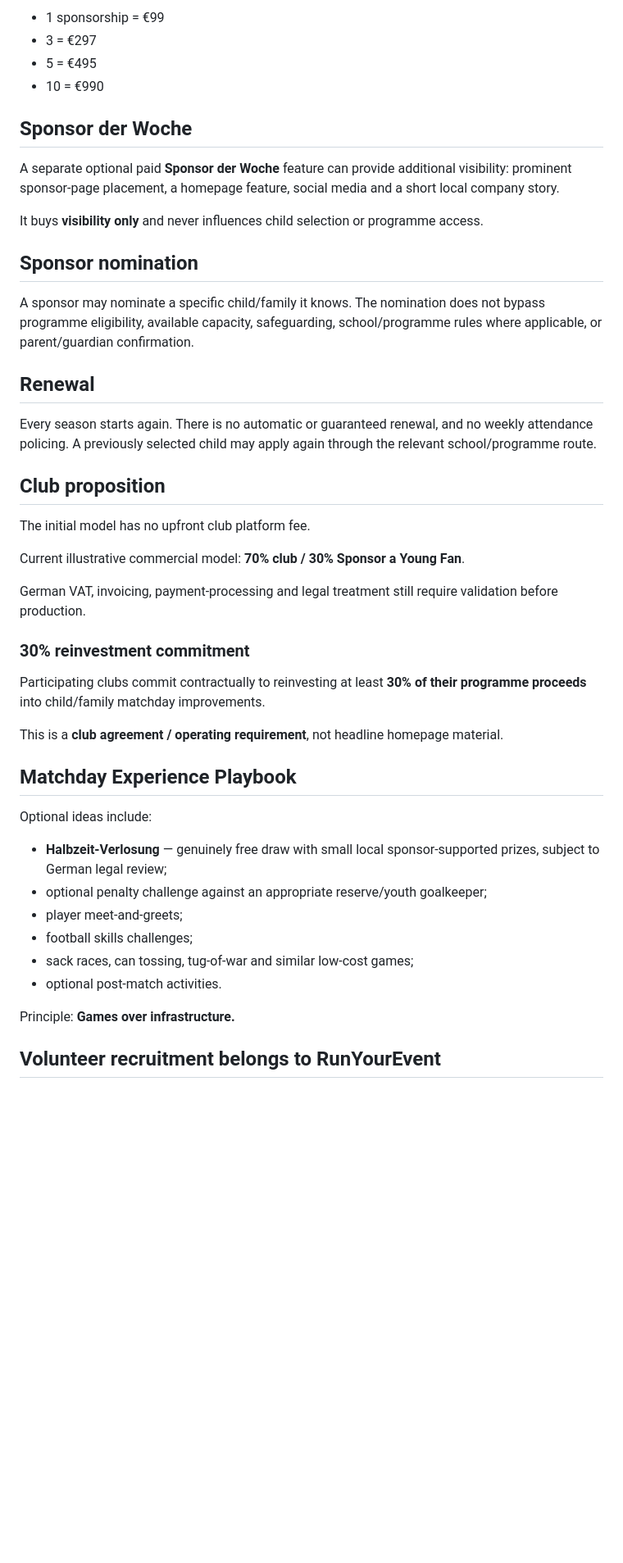
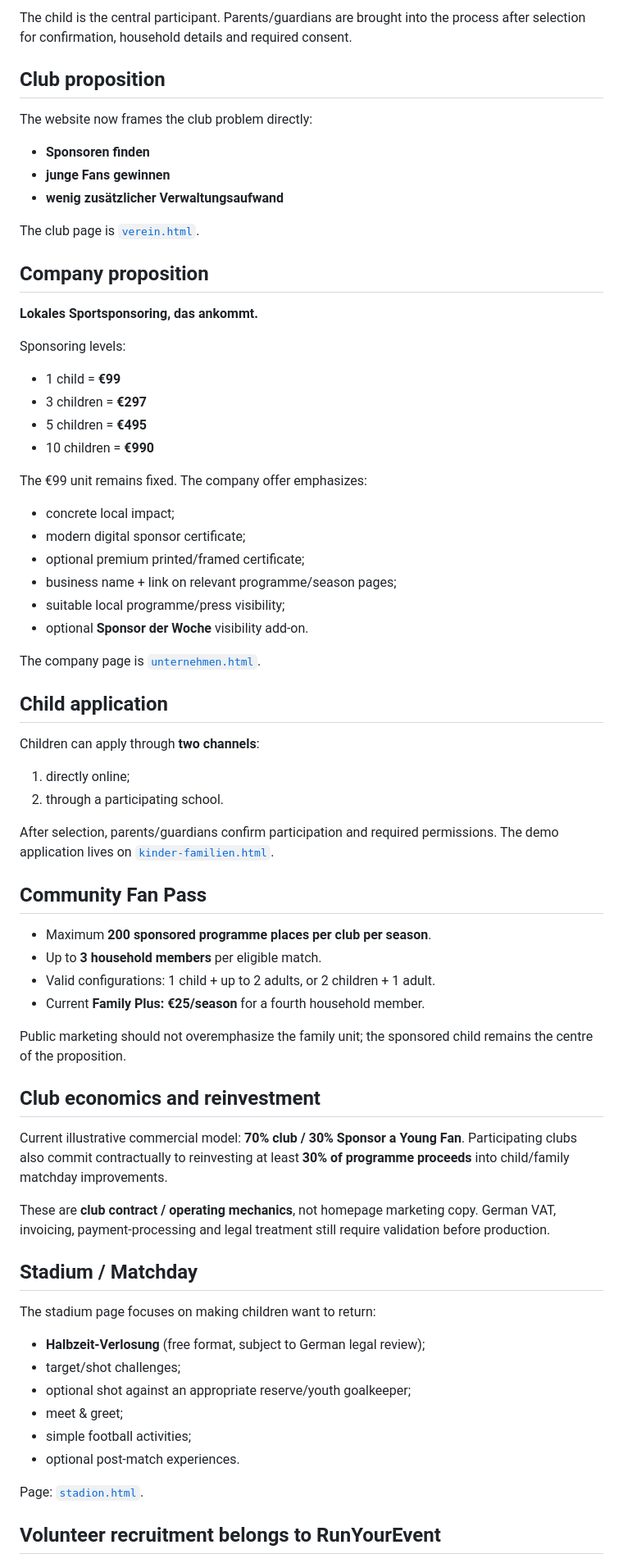
Before and after one commit to unikmo/football200, a Markdown page: README.md, the part around one of its changes. Shown at 82% size. Rendered like a GitHub page; blank space fills up the shorter version.

Commit message:
Align README with Germany pain-led positioning and SEO architecture

```diff
--- a/README.md
+++ b/README.md
@@ -56,48 +11,73 @@ Optional paid add-ons may include printed or framed certificates and shipping.
-- 1 sponsorship = €99
-- 3 = €297
-- 5 = €495
-- 10 = €990
-
-## Sponsor der Woche
-
-A separate optional paid **Sponsor der Woche** feature can provide additional visibility: prominent sponsor-page placement, a homepage feature, social media and a short local company story.
-
-It buys **visibility only** and never influences child selection or programme access.
-
-## Sponsor nomination
-
-A sponsor may nominate a specific child/family it knows. The nomination does not bypass programme eligibility, available capacity, safeguarding, school/programme rules where applicable, or parent/guardian confirmation.
-
-## Renewal
-
-Every season starts again. There is no automatic or guaranteed renewal, and no weekly attendance policing. A previously selected child may apply again through the relevant school/programme route.
+The child is the central participant. Parents/guardians are brought into the process after selection for confirmation, household details and required consent.
 
 ## Club proposition
 
-The initial model has no upfront club platform fee.
+The website now frames the club problem directly:
 
-Current illustrative commercial model: **70% club / 30% Sponsor a Young Fan**.
+- **Sponsoren finden**
+- **junge Fans gewinnen**
+- **wenig zusätzlicher Verwaltungsaufwand**
 
-German VAT, invoicing, payment-processing and legal treatment still require validation before production.
+The club page is [`verein.html`](verein.html).
 
-### 30% reinvestment commitment
+## Company proposition
 
-Participating clubs commit contractually to reinvesting at least **30% of their programme proceeds** into child/family matchday improvements.
+**Lokales Sportsponsoring, das ankommt.**
 
-This is a **club agreement / operating requirement**, not headline homepage material.
+Sponsoring levels:
 
-## Matchday Experience Playbook
+- 1 child = **€99**
+- 3 children = **€297**
+- 5 children = **€495**
+- 10 children = **€990**
 
-Optional ideas include:
+The €99 unit remains fixed. The company offer emphasizes:
 
-- **Halbzeit-Verlosung** — genuinely free draw with small local sponsor-supported prizes, subject to German legal review;
-- optional penalty challenge against an appropriate reserve/youth goalkeeper;
-- player meet-and-greets;
-- football skills challenges;
-- sack races, can tossing, tug-of-war and similar low-cost games;
-- optional post-match activities.
+- concrete local impact;
+- modern digital sponsor certificate;
+- optional premium printed/framed certificate;
+- business name + link on relevant programme/season pages;
+- suitable local programme/press visibility;
+- optional **Sponsor der Woche** visibility add-on.
 
-Principle: **Games over infrastructure.**
+The company page is [`unternehmen.html`](unternehmen.html).
+
+## Child application
+
+Children can apply through **two channels**:
+
+1. directly online;
+2. through a participating school.
+
+After selection, parents/guardians confirm participation and required permissions. The demo application lives on [`kinder-familien.html`](kinder-familien.html).
+
+## Community Fan Pass
+
+- Maximum **200 sponsored programme places per club per season**.
+- Up to **3 household members** per eligible match.
+- Valid configurations: 1 child + up to 2 adults, or 2 children + 1 adult.
+- Current **Family Plus: €25/season** for a fourth household member.
+
+Public marketing should not overemphasize the family unit; the sponsored child remains the centre of the proposition.
+
+## Club economics and reinvestment
+
+Current illustrative commercial model: **70% club / 30% Sponsor a Young Fan**. Participating clubs also commit contractually to reinvesting at least **30% of programme proceeds** into child/family matchday improvements.
+
+These are **club contract / operating mechanics**, not homepage marketing copy. German VAT, invoicing, payment-processing and legal treatment still require validation before production.
+
+## Stadium / Matchday
+
+The stadium page focuses on making children want to return:
+
+- **Halbzeit-Verlosung** (free format, subject to German legal review);
+- target/shot challenges;
+- optional shot against an appropriate reserve/youth goalkeeper;
+- meet & greet;
+- simple football activities;
+- optional post-match experiences.
+
+Page: [`stadion.html`](stadion.html).
 
 ## Volunteer recruitment belongs to RunYourEvent
 
```
Also changed, not shown: other parts of README.md (+27 -70 lines).
